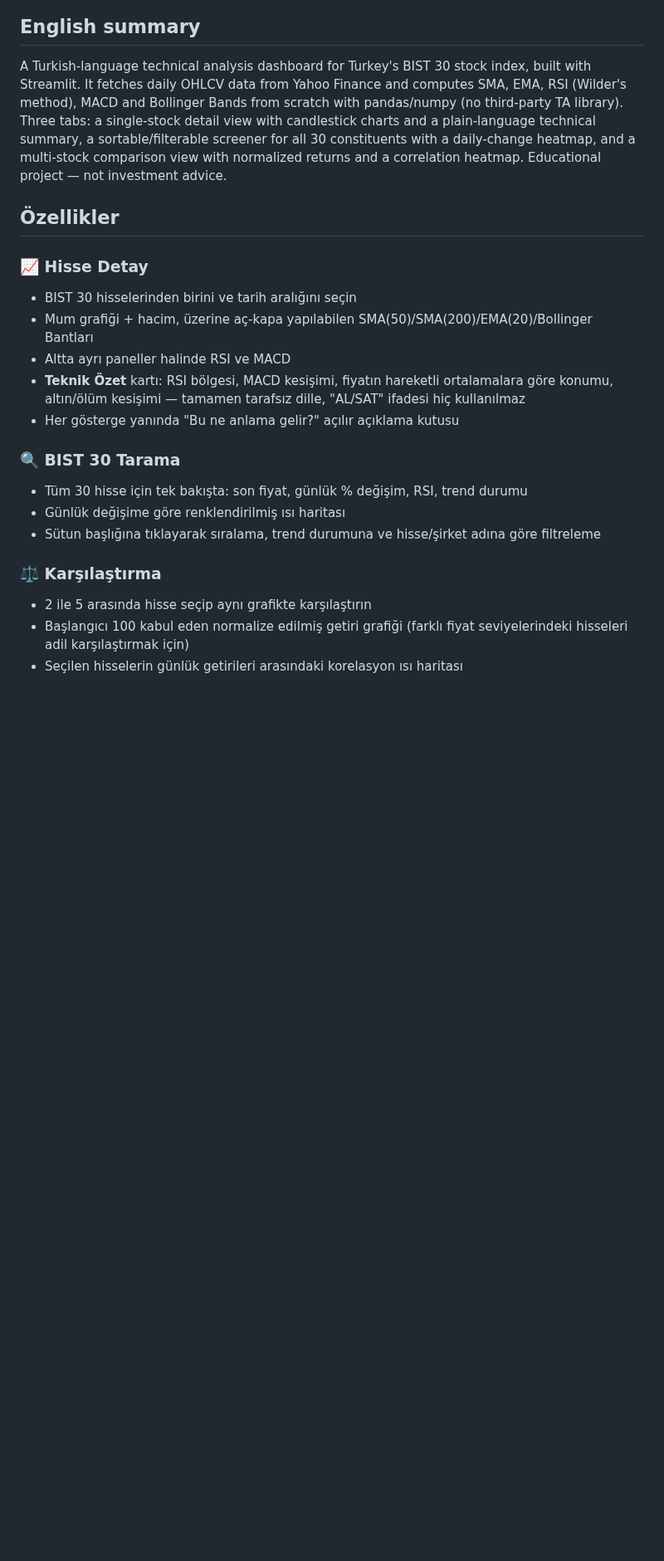
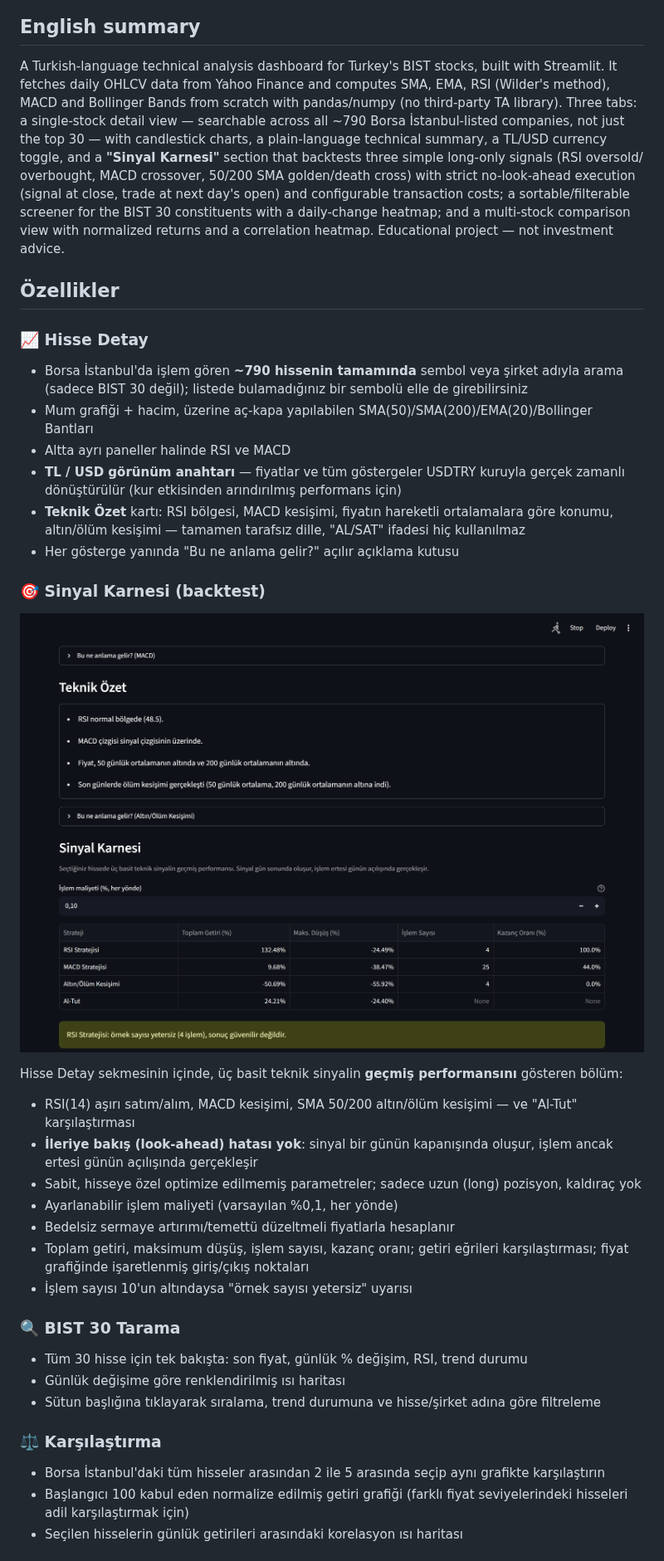
Before and after one commit to mehmet-yuksell/Bist30, a Markdown page: README.md, the part around one of its changes. Shown at 83% size. Rendered like a GitHub page; pictures changed too: docs/screenshot-backtest.png (added); blank space fills up the shorter version.

Commit message:
README'yi Aşama 6-8 özellikleriyle güncelle
- Tüm BIST'te arama (~790 sembol), Sinyal Karnesi (backtest) ve TL/USD
  anahtarı için özellik açıklamaları eklendi
- Sinyal Karnesi için yeni ekran görüntüsü (docs/screenshot-backtest.png)
- Proje yapısı: backtest.py ve data/bist_all.csv eklendi
- Sınırlamalar: backtest'in basitleştirilmiş bir model olduğu (vergi/
  kayma/likidite yok, sabit parametreler, küçük örneklemler), BIST 30
  Tarama'nın kasıtlı olarak sadece 30 hissede kaldığı ve TL/USD
  dönüşümünün Sinyal Karnesi'ni etkilemediği netleştirildi
- requirements.txt değişmedi (Aşama 6-8 yeni bağımlılık gerektirmedi),
  tüm 16 test geçiyor

Co-Authored-By: Claude Sonnet 5 <noreply@anthropic.com>

```diff
--- a/README.md
+++ b/README.md
@@ -7,24 +7,42 @@ görselleştiren, Streamlit ile yazılmış Türkçe bir web uygulaması.
 
 ## English summary
 
-A Turkish-language technical analysis dashboard for Turkey's BIST 30 stock
-index, built with Streamlit. It fetches daily OHLCV data from Yahoo Finance
-and computes SMA, EMA, RSI (Wilder's method), MACD and Bollinger Bands from
+A Turkish-language technical analysis dashboard for Turkey's BIST stocks,
+built with Streamlit. It fetches daily OHLCV data from Yahoo Finance and
+computes SMA, EMA, RSI (Wilder's method), MACD and Bollinger Bands from
 scratch with pandas/numpy (no third-party TA library). Three tabs: a
-single-stock detail view with candlestick charts and a plain-language
-technical summary, a sortable/filterable screener for all 30 constituents
-with a daily-change heatmap, and a multi-stock comparison view with
-normalized returns and a correlation heatmap. Educational project — not
-investment advice.
+single-stock detail view — searchable across all ~790 Borsa İstanbul-listed
+companies, not just the top 30 — with candlestick charts, a plain-language
+technical summary, a TL/USD currency toggle, and a **"Sinyal Karnesi"**
+section that backtests three simple long-only signals (RSI oversold/
+overbought, MACD crossover, 50/200 SMA golden/death cross) with strict
+no-look-ahead execution (signal at close, trade at next day's open) and
+configurable transaction costs; a sortable/filterable screener for the
+BIST 30 constituents with a daily-change heatmap; and a multi-stock
+comparison view with normalized returns and a correlation heatmap.
+Educational project — not investment advice.
 
 ## Özellikler
 
 ### 📈 Hisse Detay
-- BIST 30 hisselerinden birini ve tarih aralığını seçin
+- Borsa İstanbul'da işlem gören **~790 hissenin tamamında** sembol veya şirket adıyla arama (sadece BIST 30 değil); listede bulamadığınız bir sembolü elle de girebilirsiniz
 - Mum grafiği + hacim, üzerine aç-kapa yapılabilen SMA(50)/SMA(200)/EMA(20)/Bollinger Bantları
 - Altta ayrı paneller halinde RSI ve MACD
+- **TL / USD görünüm anahtarı** — fiyatlar ve tüm göstergeler USDTRY kuruyla gerçek zamanlı dönüştürülür (kur etkisinden arındırılmış performans için)
 - **Teknik Özet** kartı: RSI bölgesi, MACD kesişimi, fiyatın hareketli ortalamalara göre konumu, altın/ölüm kesişimi — tamamen tarafsız dille, "AL/SAT" ifadesi hiç kullanılmaz
 - Her gösterge yanında "Bu ne anlama gelir?" açılır açıklama kutusu
+
+### 🎯 Sinyal Karnesi (backtest)
+![Sinyal Karnesi ekran görüntüsü](docs/screenshot-backtest.png)
+
+Hisse Detay sekmesinin içinde, üç basit teknik sinyalin **geçmiş performansını** gösteren bölüm:
+- RSI(14) aşırı satım/alım, MACD kesişimi, SMA 50/200 altın/ölüm kesişimi — ve "Al-Tut" karşılaştırması
+- **İleriye bakış (look-ahead) hatası yok**: sinyal bir günün kapanışında oluşur, işlem ancak ertesi günün açılışında gerçekleşir
+- Sabit, hisseye özel optimize edilmemiş parametreler; sadece uzun (long) pozisyon, kaldıraç yok
+- Ayarlanabilir işlem maliyeti (varsayılan %0,1, her yönde)
+- Bedelsiz sermaye artırımı/temettü düzeltmeli fiyatlarla hesaplanır
+- Toplam getiri, maksimum düşüş, işlem sayısı, kazanç oranı; getiri eğrileri karşılaştırması; fiyat grafiğinde işaretlenmiş giriş/çıkış noktaları
+- İşlem sayısı 10'un altındaysa "örnek sayısı yetersiz" uyarısı
 
 ### 🔍 BIST 30 Tarama
 - Tüm 30 hisse için tek bakışta: son fiyat, günlük % değişim, RSI, trend durumu
@@ -32,7 +50,7 @@ investment advice.
 - Sütun başlığına tıklayarak sıralama, trend durumuna ve hisse/şirket adına göre filtreleme
 
 ### ⚖️ Karşılaştırma
-- 2 ile 5 arasında hisse seçip aynı grafikte karşılaştırın
+- Borsa İstanbul'daki tüm hisseler arasından 2 ile 5 arasında seçip aynı grafikte karşılaştırın
 - Başlangıcı 100 kabul eden normalize edilmiş getiri grafiği (farklı fiyat seviyelerindeki hisseleri adil karşılaştırmak için)
 - Seçilen hisselerin günlük getirileri arasındaki korelasyon ısı haritası
 
```
Also changed, not shown: other parts of README.md (+15 -0 lines).
